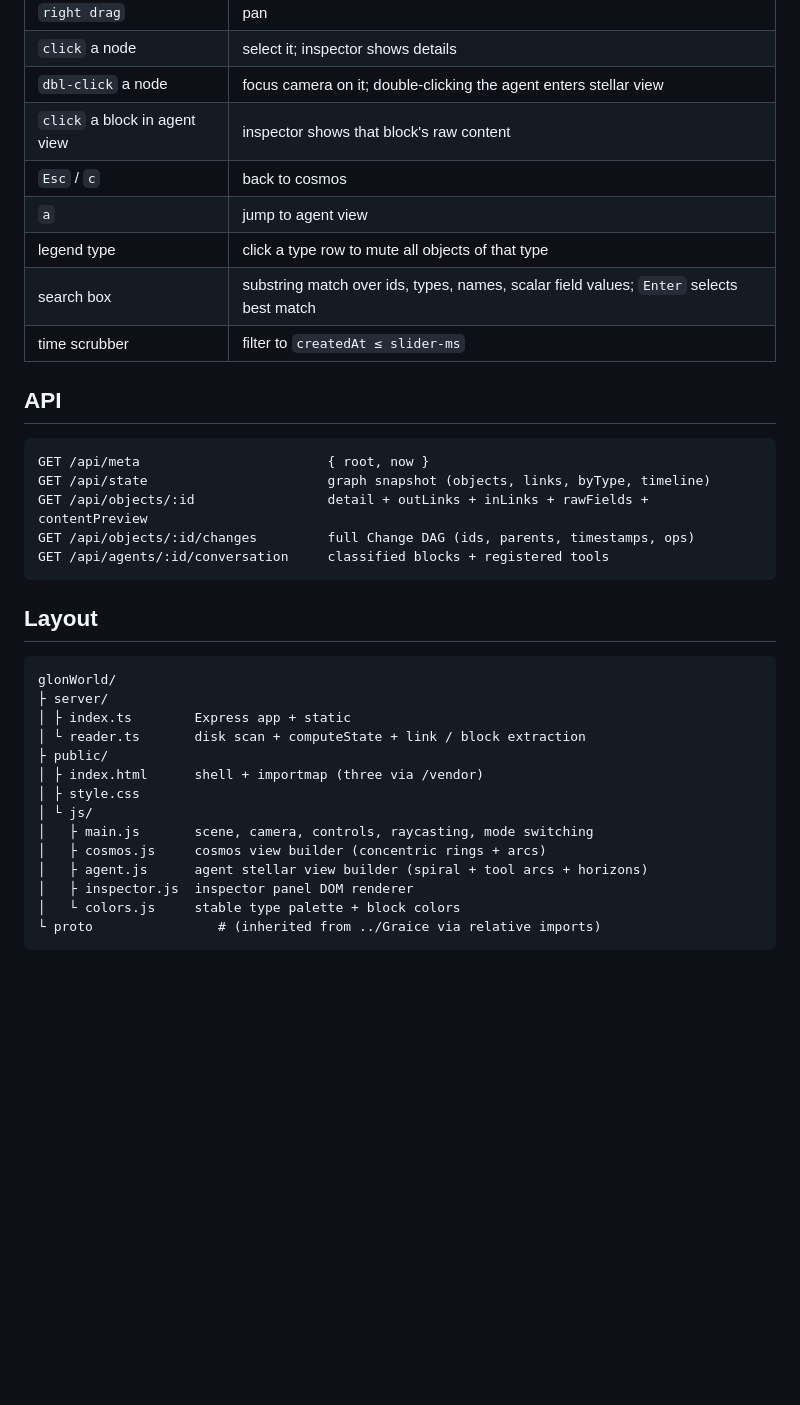
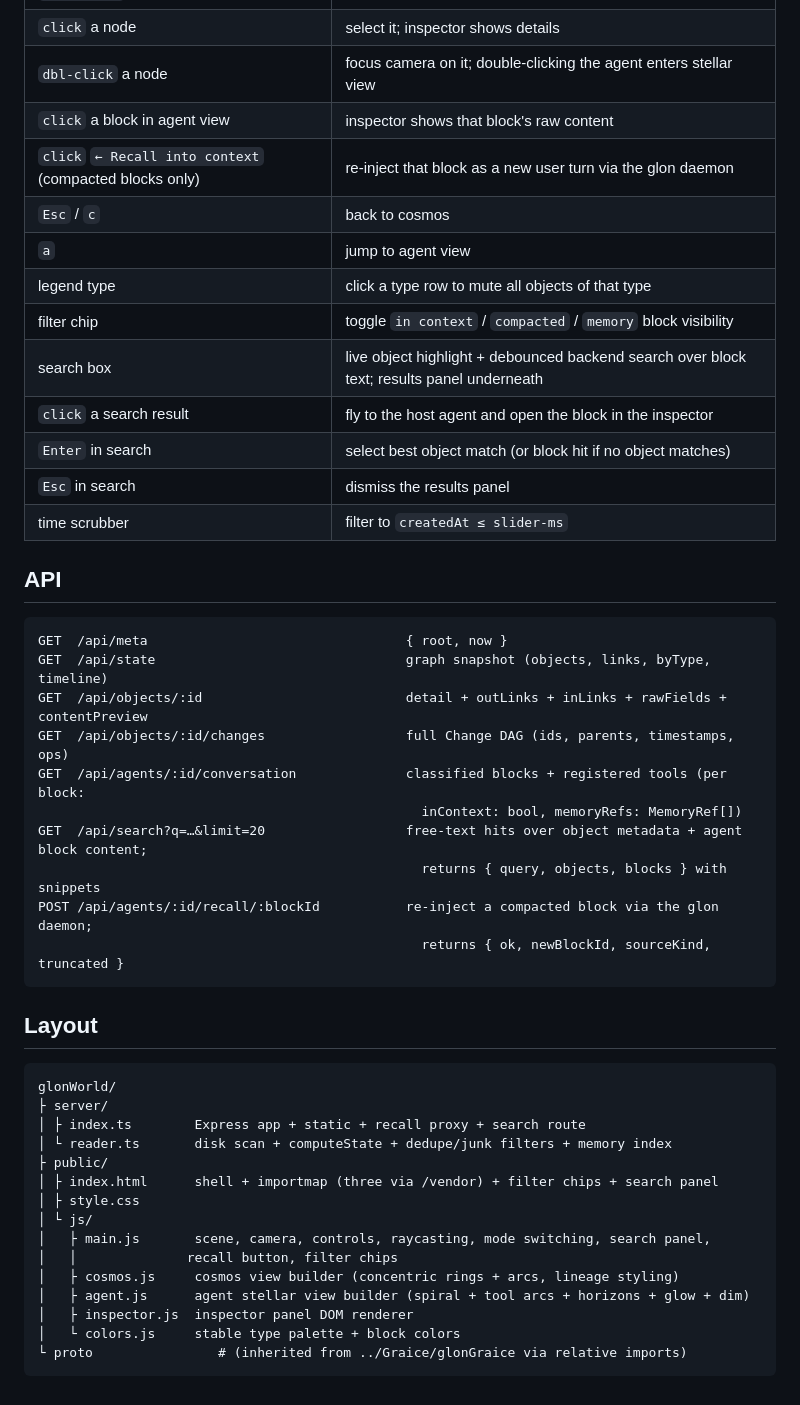
Before and after one commit to Geep5/glonWorld, a Markdown page: README.md, the part around one of its changes. Rendered like a GitHub page; blank space fills up the shorter version.

````diff
--- a/README.md
+++ b/README.md
@@ -95,20 +121,30 @@ code directly).
 | `click` a node | select it; inspector shows details |
 | `dbl-click` a node | focus camera on it; double-clicking the agent enters stellar view |
 | `click` a block in agent view | inspector shows that block's raw content |
+| `click` `← Recall into context` (compacted blocks only) | re-inject that block as a new user turn via the glon daemon |
 | `Esc` / `c` | back to cosmos |
 | `a` | jump to agent view |
 | legend type | click a type row to mute all objects of that type |
-| search box | substring match over ids, types, names, scalar field values; `Enter` selects best match |
+| filter chip | toggle `in context` / `compacted` / `memory` block visibility |
+| search box | live object highlight + debounced backend search over block text; results panel underneath |
+| `click` a search result | fly to the host agent and open the block in the inspector |
+| `Enter` in search | select best object match (or block hit if no object matches) |
+| `Esc` in search | dismiss the results panel |
 | time scrubber | filter to `createdAt ≤ slider-ms` |
 
 ## API
 
 ```
-GET /api/meta                        { root, now }
-GET /api/state                       graph snapshot (objects, links, byType, timeline)
-GET /api/objects/:id                 detail + outLinks + inLinks + rawFields + contentPreview
-GET /api/objects/:id/changes         full Change DAG (ids, parents, timestamps, ops)
-GET /api/agents/:id/conversation     classified blocks + registered tools
+GET  /api/meta                                 { root, now }
+GET  /api/state                                graph snapshot (objects, links, byType, timeline)
+GET  /api/objects/:id                          detail + outLinks + inLinks + rawFields + contentPreview
+GET  /api/objects/:id/changes                  full Change DAG (ids, parents, timestamps, ops)
+GET  /api/agents/:id/conversation              classified blocks + registered tools (per block:
+                                                 inContext: bool, memoryRefs: MemoryRef[])
+GET  /api/search?q=…&limit=20                  free-text hits over object metadata + agent block content;
+                                                 returns { query, objects, blocks } with snippets
+POST /api/agents/:id/recall/:blockId           re-inject a compacted block via the glon daemon;
+                                                 returns { ok, newBlockId, sourceKind, truncated }
 ```
 
 ## Layout
@@ -116,16 +152,17 @@ GET /api/agents/:id/conversation     classified blocks + registered tools
 ```
 glonWorld/
 ├ server/
-│ ├ index.ts        Express app + static
-│ └ reader.ts       disk scan + computeState + link / block extraction
+│ ├ index.ts        Express app + static + recall proxy + search route
+│ └ reader.ts       disk scan + computeState + dedupe/junk filters + memory index
 ├ public/
-│ ├ index.html      shell + importmap (three via /vendor)
+│ ├ index.html      shell + importmap (three via /vendor) + filter chips + search panel
 │ ├ style.css
 │ └ js/
-│   ├ main.js       scene, camera, controls, raycasting, mode switching
-│   ├ cosmos.js     cosmos view builder (concentric rings + arcs)
-│   ├ agent.js      agent stellar view builder (spiral + tool arcs + horizons)
+│   ├ main.js       scene, camera, controls, raycasting, mode switching, search panel,
+│   │              recall button, filter chips
+│   ├ cosmos.js     cosmos view builder (concentric rings + arcs, lineage styling)
+│   ├ agent.js      agent stellar view builder (spiral + tool arcs + horizons + glow + dim)
 │   ├ inspector.js  inspector panel DOM renderer
 │   └ colors.js     stable type palette + block colors
-└ proto                # (inherited from ../Graice via relative imports)
+└ proto                # (inherited from ../Graice/glonGraice via relative imports)
 ```
````
Also changed, not shown: other parts of README.md (+74 -48 lines).
